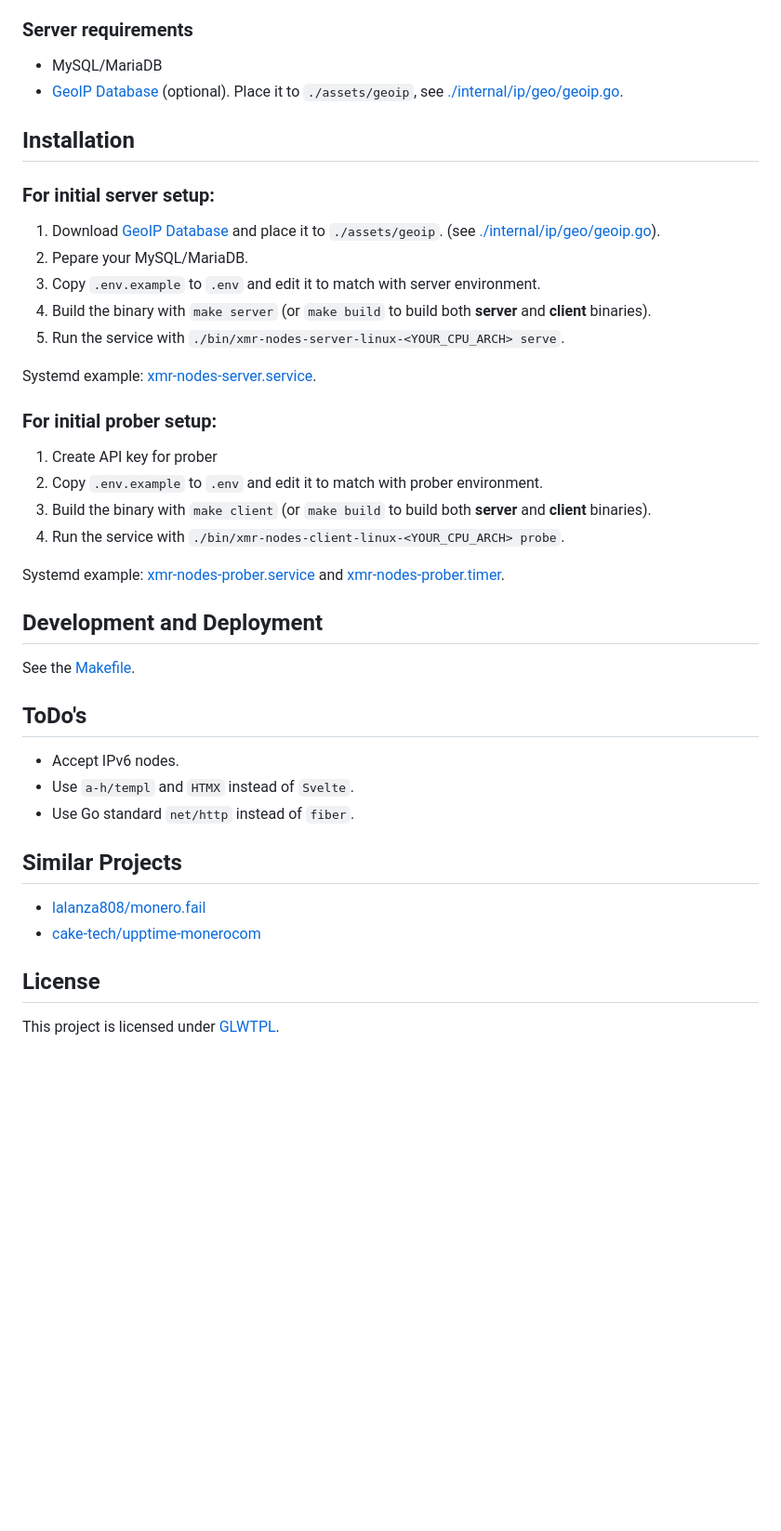
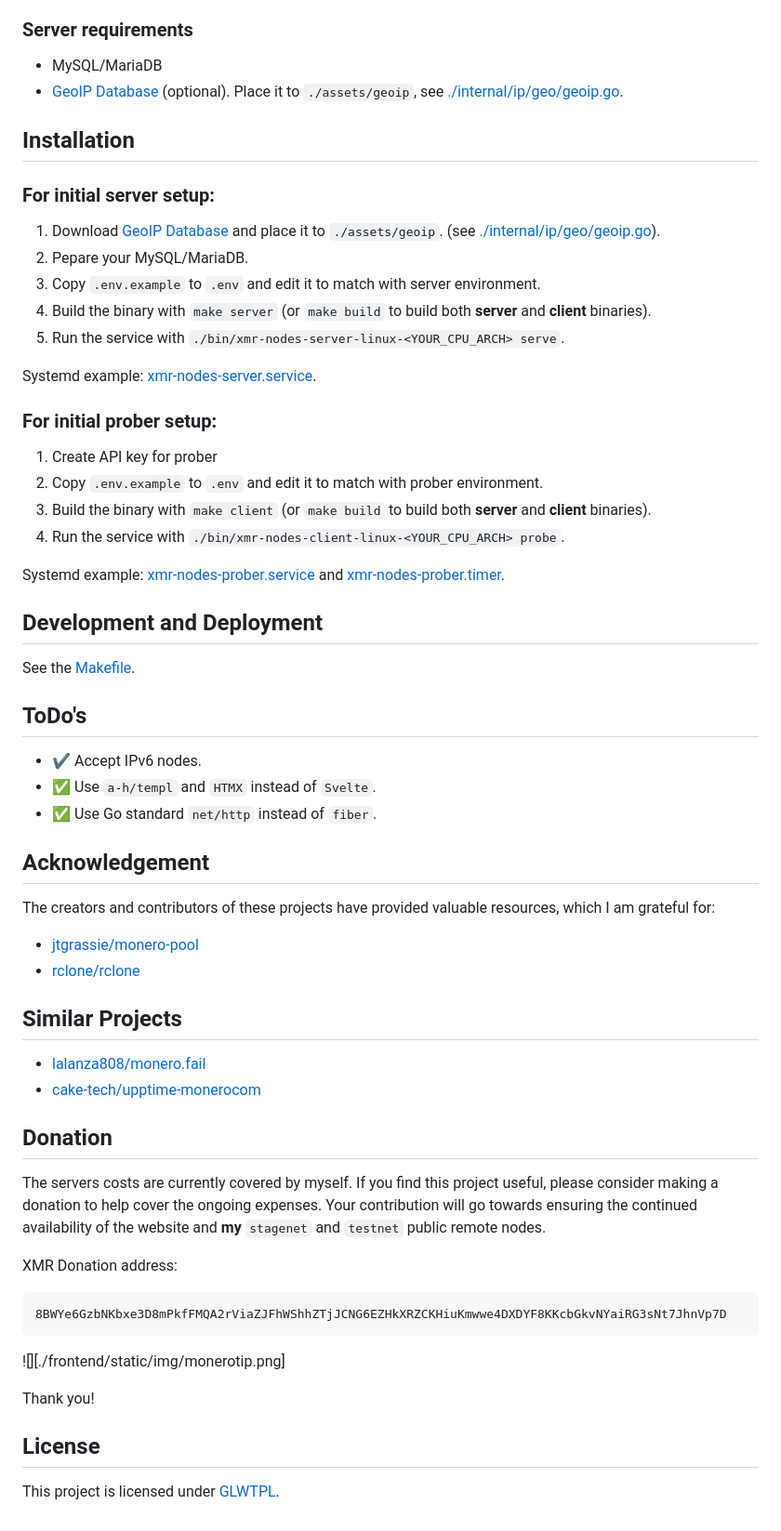
Before and after one commit to ditatompel/xmr-remote-nodes, a Markdown page: README.md, the part around one of its changes. Shown at 93% size. GitHub-like rendering; blank space fills up the shorter version.

Commit message:
chore: Added Acknowledgement and donation section to README.md

````diff
--- a/README.md
+++ b/README.md
@@ -37,14 +37,14 @@ To build the executable binaries, you need:
 ### Server requirements
 
 -   MySQL/MariaDB
--   [GeoIP Database][geoip_doc] (optional). Place it to `./assets/geoip`,
+-   [GeoIP Database][geoip-doc] (optional). Place it to `./assets/geoip`,
     see [./internal/ip/geo/geoip.go](./internal/ip/geo/geoip.go).
 
 ## Installation
 
 ### For initial server setup:
 
-1. Download [GeoIP Database][geoip_doc] and place it to `./assets/geoip`.
+1. Download [GeoIP Database][geoip-doc] and place it to `./assets/geoip`.
    (see [./internal/ip/geo/geoip.go](./internal/ip/geo/geoip.go)).
 2. Pepare your MySQL/MariaDB.
 3. Copy `.env.example` to `.env` and edit it to match with server environment.
@@ -52,7 +52,7 @@ To build the executable binaries, you need:
    **server** and **client** binaries).
 5. Run the service with `./bin/xmr-nodes-server-linux-<YOUR_CPU_ARCH> serve`.
 
-Systemd example: [xmr-nodes-server.service][server_systemd_service].
+Systemd example: [xmr-nodes-server.service][server-systemd-service].
 
 ### For initial prober setup:
 
@@ -62,8 +62,8 @@ Systemd example: [xmr-nodes-server.service][server_systemd_service].
    **server** and **client** binaries).
 4. Run the service with `./bin/xmr-nodes-client-linux-<YOUR_CPU_ARCH> probe`.
 
-Systemd example: [xmr-nodes-prober.service][prober_systemd_service] and
-[xmr-nodes-prober.timer][prober_systemd_timer].
+Systemd example: [xmr-nodes-prober.service][prober-systemd-service] and
+[xmr-nodes-prober.timer][prober-systemd-timer].
 
 ## Development and Deployment
 
@@ -71,14 +71,39 @@ See the [Makefile](./Makefile).
 
 ## ToDo's
 
--   Accept IPv6 nodes.
--   Use `a-h/templ` and `HTMX` instead of `Svelte`.
--   Use Go standard `net/http` instead of `fiber`.
+-   :heavy_check_mark: Accept IPv6 nodes.
+-   :white_check_mark: Use `a-h/templ` and `HTMX` instead of `Svelte`.
+-   :white_check_mark: Use Go standard `net/http` instead of `fiber`.
+
+## Acknowledgement
+
+The creators and contributors of these projects have provided valuable
+resources, which I am grateful for:
+
+-   [jtgrassie/monero-pool][jtgrassie-monero-pool]
+-   [rclone/rclone][rclone]
 
 ## Similar Projects
 
--   [lalanza808/monero.fail][monerofail_gh]
--   [cake-tech/upptime-monerocom][uptime_monerocom_gh]
+-   [lalanza808/monero.fail][monerofail-repo]
+-   [cake-tech/upptime-monerocom][uptime-monerocom-repo]
+
+## Donation
+
+The servers costs are currently covered by myself. If you find this project
+useful, please consider making a donation to help cover the ongoing expenses.
+Your contribution will go towards ensuring the continued availability of the
+website and **my** `stagenet` and `testnet` public remote nodes.
+
+XMR Donation address:
+
+```plain
+8BWYe6GzbNKbxe3D8mPkfFMQA2rViaZJFhWShhZTjJCNG6EZHkXRZCKHiuKmwwe4DXDYF8KKcbGkvNYaiRG3sNt7JhnVp7D
+```
+
+![][./frontend/static/img/monerotip.png]
+
+Thank you!
 
 ## License
 
````
Also changed, not shown: other parts of README.md (+8 -6 lines).
